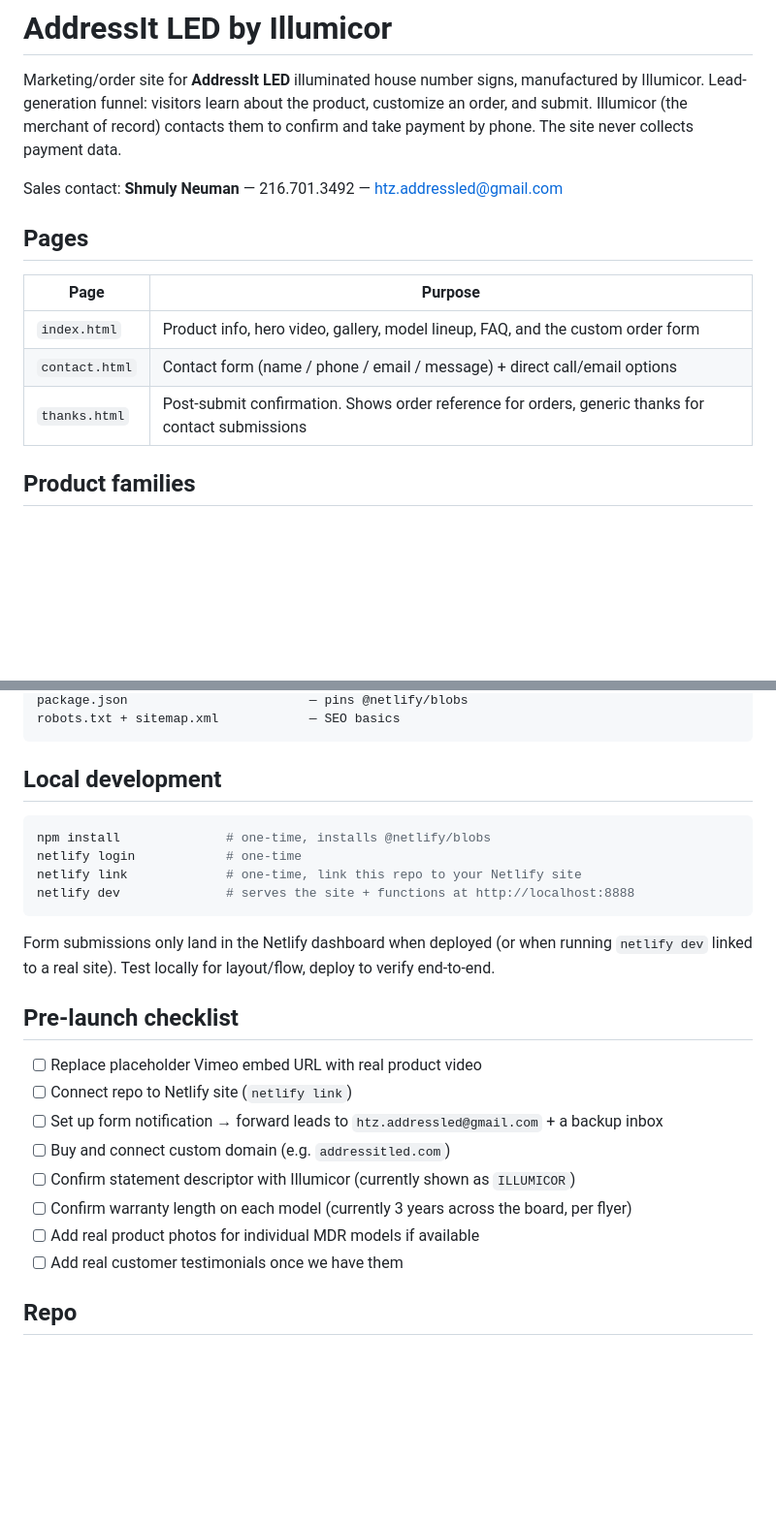
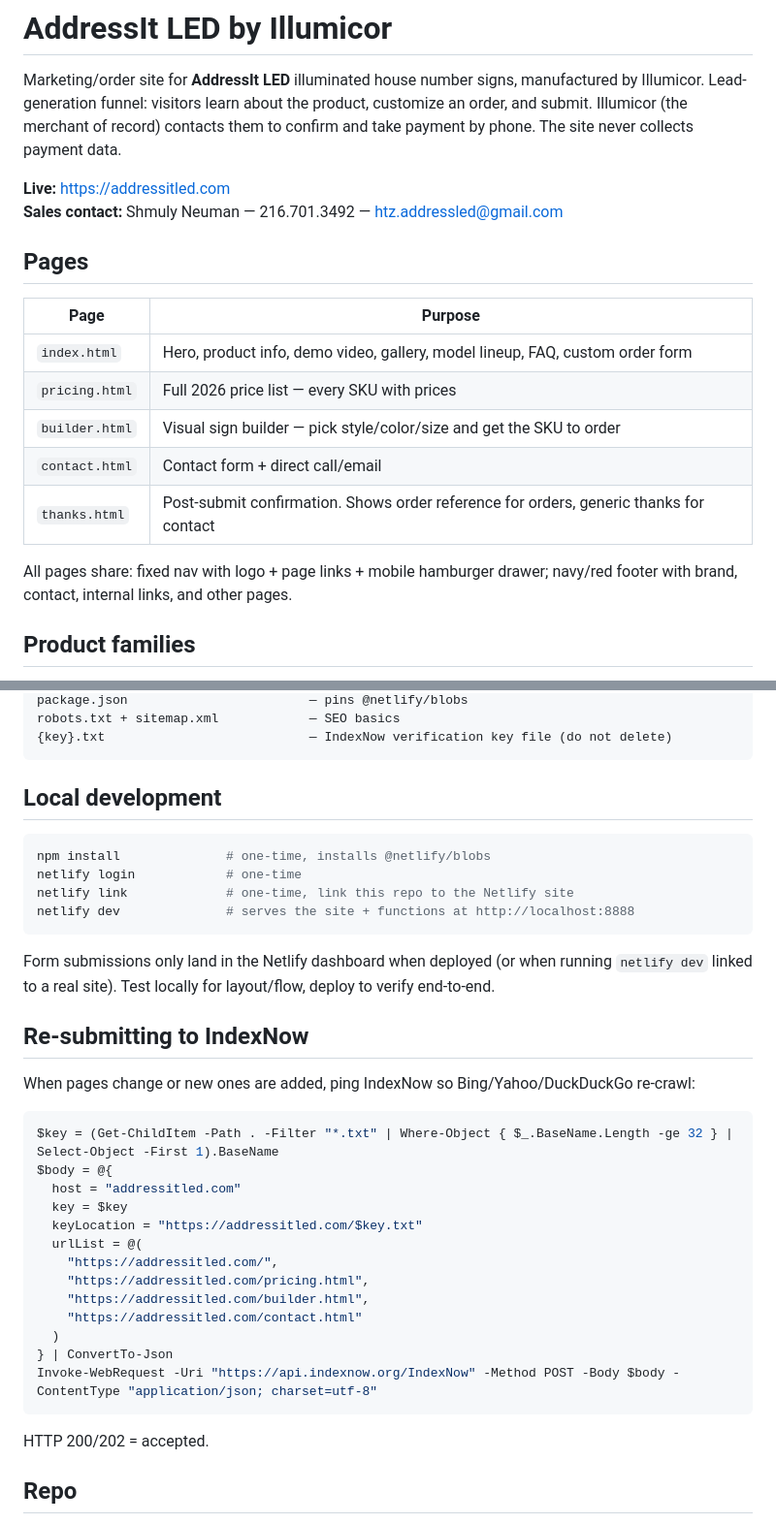
Before and after one commit to Shalom-Karr/Light-Up-Address, a Markdown page: README.md, 2 parts joined by grey strips. Shown at 97% size. GitHub-like rendering; blank space fills up the shorter version.

````diff
--- a/README.md
+++ b/README.md
@@ -2,15 +2,20 @@
 
 Marketing/order site for **AddressIt LED** illuminated house number signs, manufactured by Illumicor. Lead-generation funnel: visitors learn about the product, customize an order, and submit. Illumicor (the merchant of record) contacts them to confirm and take payment by phone. The site never collects payment data.
 
-Sales contact: **Shmuly Neuman** — 216.701.3492 — htz.addressled@gmail.com
+**Live:** https://addressitled.com
+**Sales contact:** Shmuly Neuman — 216.701.3492 — htz.addressled@gmail.com
 
 ## Pages
 
 | Page | Purpose |
 |---|---|
-| `index.html` | Product info, hero video, gallery, model lineup, FAQ, and the custom order form |
-| `contact.html` | Contact form (name / phone / email / message) + direct call/email options |
-| `thanks.html` | Post-submit confirmation. Shows order reference for orders, generic thanks for contact submissions |
+| `index.html` | Hero, product info, demo video, gallery, model lineup, FAQ, custom order form |
+| `pricing.html` | Full 2026 price list — every SKU with prices |
+| `builder.html` | Visual sign builder — pick style/color/size and get the SKU to order |
+| `contact.html` | Contact form + direct call/email |
+| `thanks.html` | Post-submit confirmation. Shows order reference for orders, generic thanks for contact |
+
+All pages share: fixed nav with logo + page links + mobile hamburger drawer; navy/red footer with brand, contact, internal links, and other pages.
 
 ## Product families
 
@@ -95,5 +122,6 @@ netlify.toml                        — build/dev/function config
 package.json                        — pins @netlify/blobs
 robots.txt + sitemap.xml            — SEO basics
+{key}.txt                           — IndexNow verification key file (do not delete)
 ```
 
 ## Local development
@@ -101,22 +129,33 @@ robots.txt + sitemap.xml            — SEO basics
 ```sh
 npm install              # one-time, installs @netlify/blobs
 netlify login            # one-time
-netlify link             # one-time, link this repo to your Netlify site
+netlify link             # one-time, link this repo to the Netlify site
 netlify dev              # serves the site + functions at http://localhost:8888
 ```
 
 Form submissions only land in the Netlify dashboard when deployed (or when running `netlify dev` linked to a real site). Test locally for layout/flow, deploy to verify end-to-end.
 
-## Pre-launch checklist
+## Re-submitting to IndexNow
 
-- [ ] Replace placeholder Vimeo embed URL with real product video
-- [ ] Connect repo to Netlify site (`netlify link`)
-- [ ] Set up form notification → forward leads to `htz.addressled@gmail.com` + a backup inbox
-- [ ] Buy and connect custom domain (e.g. `addressitled.com`)
-- [ ] Confirm statement descriptor with Illumicor (currently shown as `ILLUMICOR`)
-- [ ] Confirm warranty length on each model (currently 3 years across the board, per flyer)
-- [ ] Add real product photos for individual MDR models if available
-- [ ] Add real customer testimonials once we have them
+When pages change or new ones are added, ping IndexNow so Bing/Yahoo/DuckDuckGo re-crawl:
+
+```powershell
+$key = (Get-ChildItem -Path . -Filter "*.txt" | Where-Object { $_.BaseName.Length -ge 32 } | Select-Object -First 1).BaseName
+$body = @{
+  host = "addressitled.com"
+  key = $key
+  keyLocation = "https://addressitled.com/$key.txt"
+  urlList = @(
+    "https://addressitled.com/",
+    "https://addressitled.com/pricing.html",
+    "https://addressitled.com/builder.html",
+    "https://addressitled.com/contact.html"
+  )
+} | ConvertTo-Json
+Invoke-WebRequest -Uri "https://api.indexnow.org/IndexNow" -Method POST -Body $body -ContentType "application/json; charset=utf-8"
+```
+
+HTTP 200/202 = accepted.
 
 ## Repo
 
````
Also changed, not shown: other parts of README.md (+29 -7 lines).
